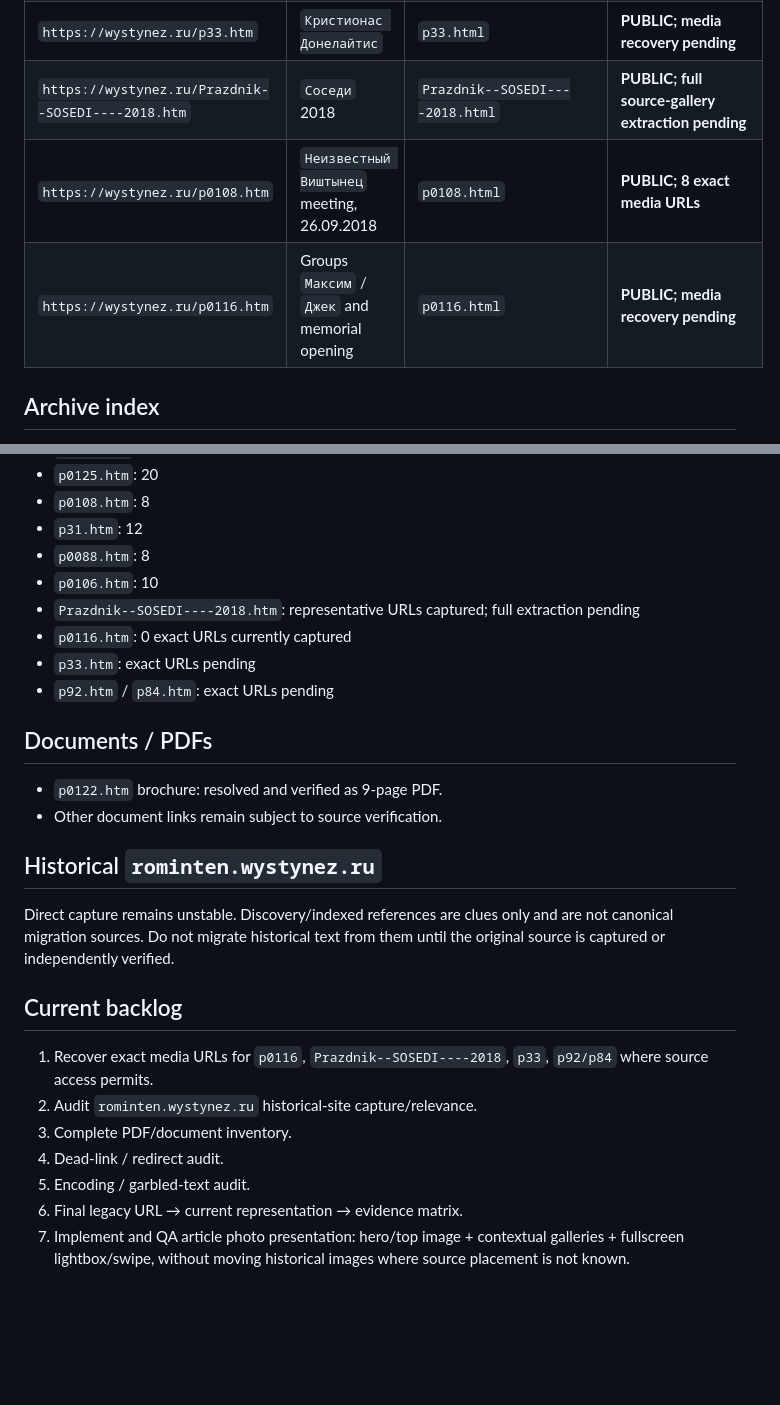
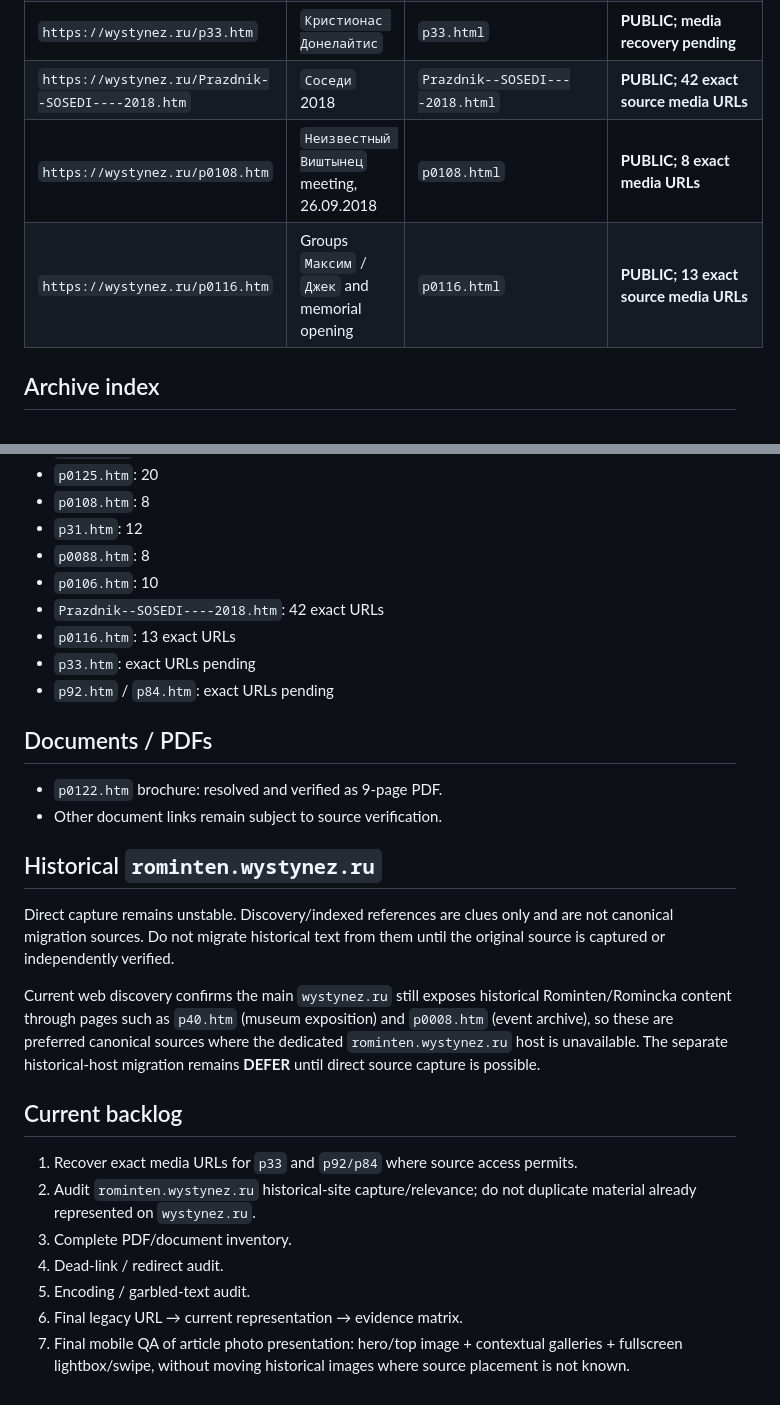
Before and after one commit to Yumis84/vishtynets-eco-museum, a Markdown page: MIGRATION_INVENTORY.md, 2 parts joined by grey strips. Rendered like a GitHub page; blank space fills up the shorter version.

Commit message:
docs(migration): reconcile media and rominten audit state

```diff
--- a/MIGRATION_INVENTORY.md
+++ b/MIGRATION_INVENTORY.md
@@ -28,9 +28,9 @@ Target repository: `Yumis84/vishtynets-eco-museum`
 | `https://wystynez.ru/p0120.htm` | `Легенда о камне` project result | `p0120.html` | **PUBLIC** |
 | `https://wystynez.ru/p48.htm` | Geographical context / Vishtynets Upland | `p48.html` | **PUBLIC** |
 | `https://wystynez.ru/p33.htm` | `Кристионас Донелайтис` | `p33.html` | **PUBLIC; media recovery pending** |
-| `https://wystynez.ru/Prazdnik--SOSEDI----2018.htm` | `Соседи` 2018 | `Prazdnik--SOSEDI----2018.html` | **PUBLIC; full source-gallery extraction pending** |
+| `https://wystynez.ru/Prazdnik--SOSEDI----2018.htm` | `Соседи` 2018 | `Prazdnik--SOSEDI----2018.html` | **PUBLIC; 42 exact source media URLs** |
 | `https://wystynez.ru/p0108.htm` | `Неизвестный Виштынец` meeting, 26.09.2018 | `p0108.html` | **PUBLIC; 8 exact media URLs** |
-| `https://wystynez.ru/p0116.htm` | Groups `Максим` / `Джек` and memorial opening | `p0116.html` | **PUBLIC; media recovery pending** |
+| `https://wystynez.ru/p0116.htm` | Groups `Максим` / `Джек` and memorial opening | `p0116.html` | **PUBLIC; 13 exact source media URLs** |
 
 ## Archive index
 
@@ -66,8 +66,8 @@ Primary source: `https://wystynez.ru/p0106.htm`. The source confirms the project
 - `p31.htm`: 12
 - `p0088.htm`: 8
 - `p0106.htm`: 10
-- `Prazdnik--SOSEDI----2018.htm`: representative URLs captured; full extraction pending
-- `p0116.htm`: 0 exact URLs currently captured
+- `Prazdnik--SOSEDI----2018.htm`: 42 exact URLs
+- `p0116.htm`: 13 exact URLs
 - `p33.htm`: exact URLs pending
 - `p92.htm` / `p84.htm`: exact URLs pending
 
@@ -78,11 +78,13 @@ Primary source: `https://wystynez.ru/p0106.htm`. The source confirms the project
 ## Historical `rominten.wystynez.ru`
 Direct capture remains unstable. Discovery/indexed references are clues only and are not canonical migration sources. Do not migrate historical text from them until the original source is captured or independently verified.
 
+Current web discovery confirms the main `wystynez.ru` still exposes historical Rominten/Romincka content through pages such as `p40.htm` (museum exposition) and `p0008.htm` (event archive), so these are preferred canonical sources where the dedicated `rominten.wystynez.ru` host is unavailable. The separate historical-host migration remains **DEFER** until direct source capture is possible.
+
 ## Current backlog
-1. Recover exact media URLs for `p0116`, `Prazdnik--SOSEDI----2018`, `p33`, `p92/p84` where source access permits.
-2. Audit `rominten.wystynez.ru` historical-site capture/relevance.
+1. Recover exact media URLs for `p33` and `p92/p84` where source access permits.
+2. Audit `rominten.wystynez.ru` historical-site capture/relevance; do not duplicate material already represented on `wystynez.ru`.
 3. Complete PDF/document inventory.
 4. Dead-link / redirect audit.
 5. Encoding / garbled-text audit.
 6. Final legacy URL → current representation → evidence matrix.
-7. Implement and QA article photo presentation: hero/top image + contextual galleries + fullscreen lightbox/swipe, without moving historical images where source placement is not known.
+7. Final mobile QA of article photo presentation: hero/top image + contextual galleries + fullscreen lightbox/swipe, without moving historical images where source placement is not known.
```
